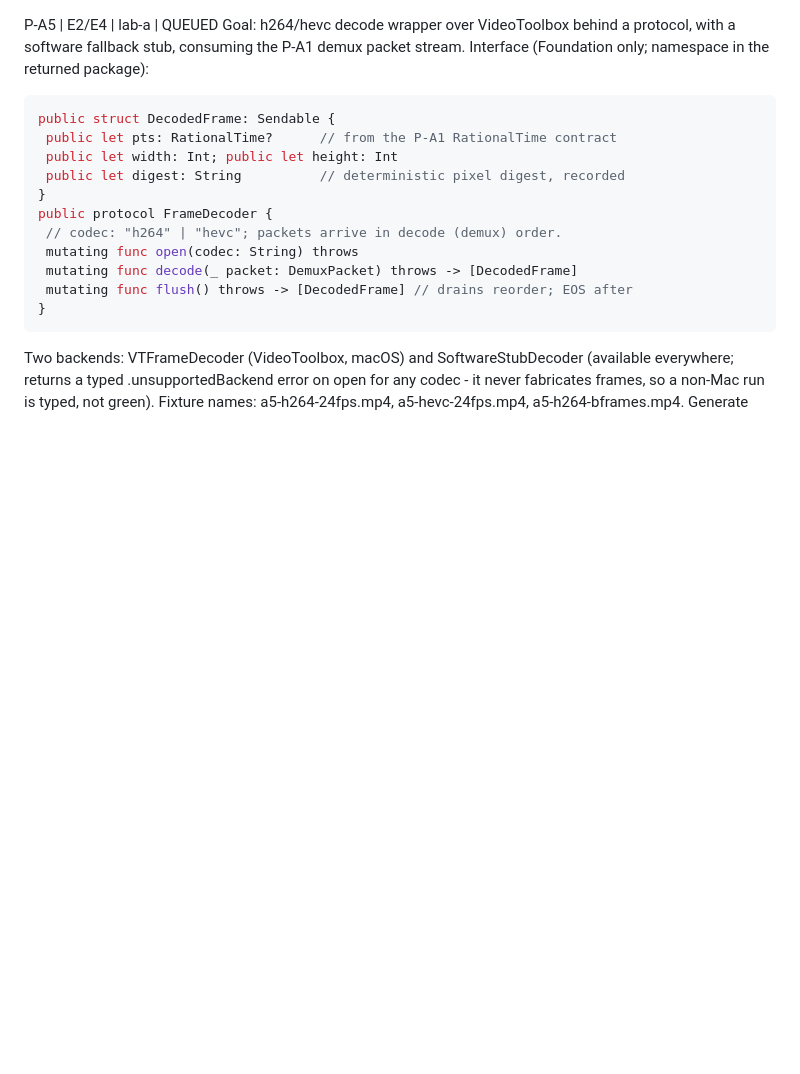
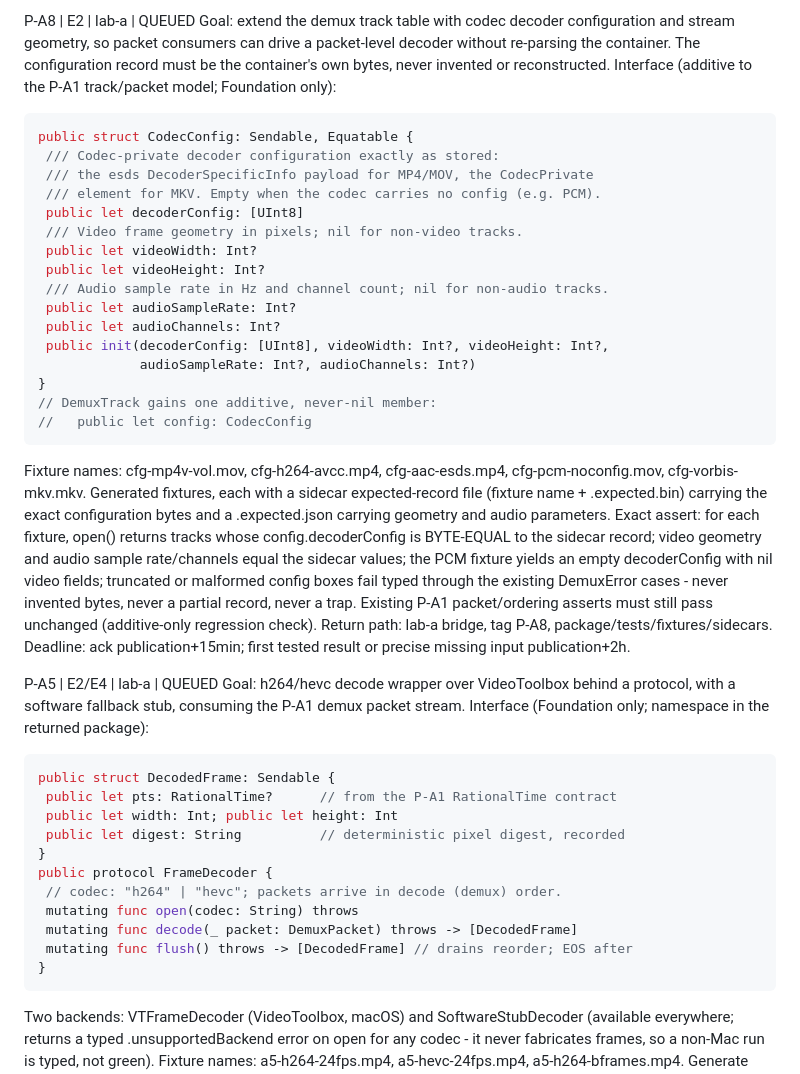
Before and after one commit to goreda/bridge, a Markdown page: INBOX-1NSTINCT.md, the part around the change. Drawn GitHub-style; blank space fills up the shorter version.

Commit message:
Extend demux track table with codec configuration
Added codec decoder configuration and stream geometry to the demux track table, allowing packet consumers to use a packet-level decoder without re-parsing the container. Introduced a new CodecConfig struct to hold codec-specific configuration and video/audio parameters.

````diff
--- a/INBOX-1NSTINCT.md
+++ b/INBOX-1NSTINCT.md
@@ -1,3 +1,44 @@
+P-A8 | E2 | lab-a | QUEUED
+Goal: extend the demux track table with codec decoder configuration and
+stream geometry, so packet consumers can drive a packet-level decoder
+without re-parsing the container. The configuration record must be the
+container's own bytes, never invented or reconstructed.
+Interface (additive to the P-A1 track/packet model; Foundation only):
+```swift
+public struct CodecConfig: Sendable, Equatable {
+ /// Codec-private decoder configuration exactly as stored:
+ /// the esds DecoderSpecificInfo payload for MP4/MOV, the CodecPrivate
+ /// element for MKV. Empty when the codec carries no config (e.g. PCM).
+ public let decoderConfig: [UInt8]
+ /// Video frame geometry in pixels; nil for non-video tracks.
+ public let videoWidth: Int?
+ public let videoHeight: Int?
+ /// Audio sample rate in Hz and channel count; nil for non-audio tracks.
+ public let audioSampleRate: Int?
+ public let audioChannels: Int?
+ public init(decoderConfig: [UInt8], videoWidth: Int?, videoHeight: Int?,
+             audioSampleRate: Int?, audioChannels: Int?)
+}
+// DemuxTrack gains one additive, never-nil member:
+//   public let config: CodecConfig
+```
+Fixture names: cfg-mp4v-vol.mov, cfg-h264-avcc.mp4, cfg-aac-esds.mp4,
+cfg-pcm-noconfig.mov, cfg-vorbis-mkv.mkv. Generated fixtures, each with a
+sidecar expected-record file (fixture name + .expected.bin) carrying the
+exact configuration bytes and a .expected.json carrying geometry and audio
+parameters.
+Exact assert: for each fixture, open() returns tracks whose
+config.decoderConfig is BYTE-EQUAL to the sidecar record; video geometry and
+audio sample rate/channels equal the sidecar values; the PCM fixture yields
+an empty decoderConfig with nil video fields; truncated or malformed config
+boxes fail typed through the existing DemuxError cases - never invented
+bytes, never a partial record, never a trap. Existing P-A1 packet/ordering
+asserts must still pass unchanged (additive-only regression check).
+Return path: lab-a bridge, tag P-A8, package/tests/fixtures/sidecars.
+Deadline: ack publication+15min; first tested result or precise missing
+input publication+2h.
+
+
 P-A5 | E2/E4 | lab-a | QUEUED
 Goal: h264/hevc decode wrapper over VideoToolbox behind a protocol, with
 a software fallback stub, consuming the P-A1 demux packet stream.
````
